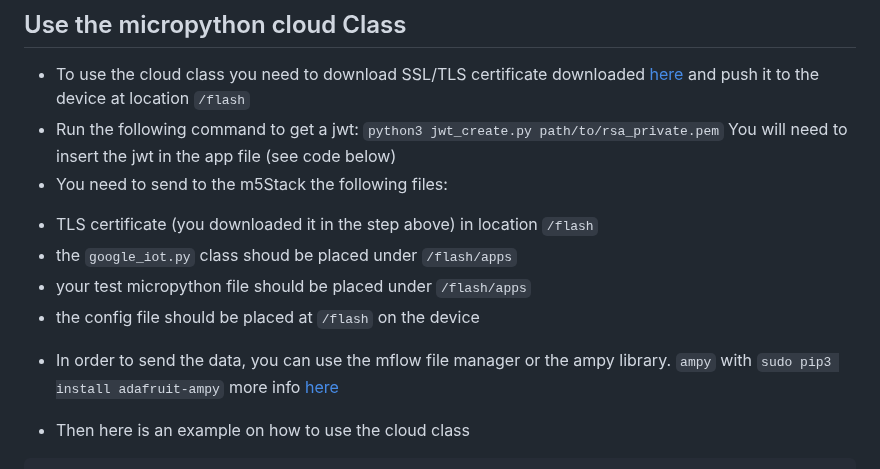
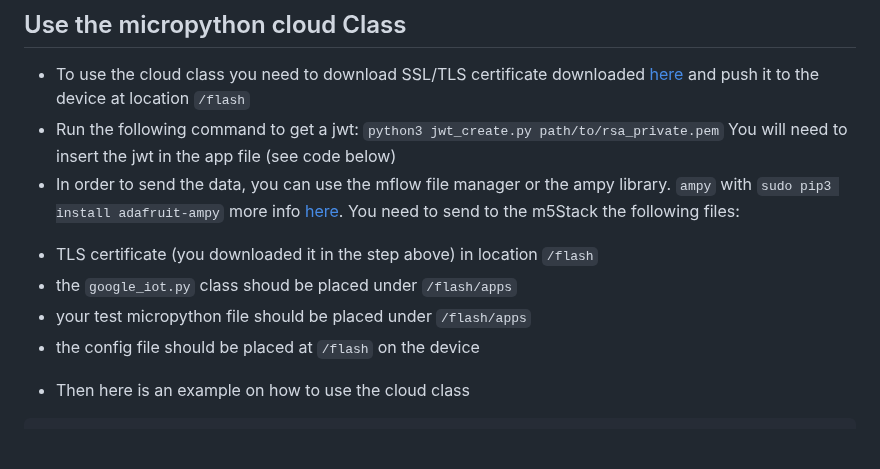
Before and after one commit to michalis0/Cloud-and-Advanced-Analytics, a Markdown page: project/iot_gcp.md, the part around the change. Rendered like a GitHub page; blank space fills up the shorter version.

```diff
--- a/project/iot_gcp.md
+++ b/project/iot_gcp.md
@@ -57,12 +57,11 @@ openssl rsa -in rsa_private.pem -pubout -out rsa_public.pem
 * Run the following command to get a jwt:
   `python3 jwt_create.py path/to/rsa_private.pem`
   You will need to insert the jwt in the app file (see code below)
-* You need to send to the m5Stack the following files:
+* In order to send the data, you can use the mflow file manager or the ampy library.  `ampy` with `sudo pip3 install adafruit-ampy` more info [here](https://github.com/scientifichackers/ampy). You need to send to the m5Stack the following files:
 - TLS certificate (you downloaded it in the step above) in location `/flash`
 - the `google_iot.py` class shoud be placed under `/flash/apps`
 - your test micropython file should be placed under `/flash/apps`
 - the config file should be placed at `/flash` on the device
-* In order to send the data, you can use the mflow file manager or the ampy library.  `ampy` with `sudo pip3 install adafruit-ampy` more info [here](https://github.com/scientifichackers/ampy)
 
 * Then here is an example on how to use the cloud class
 
```
